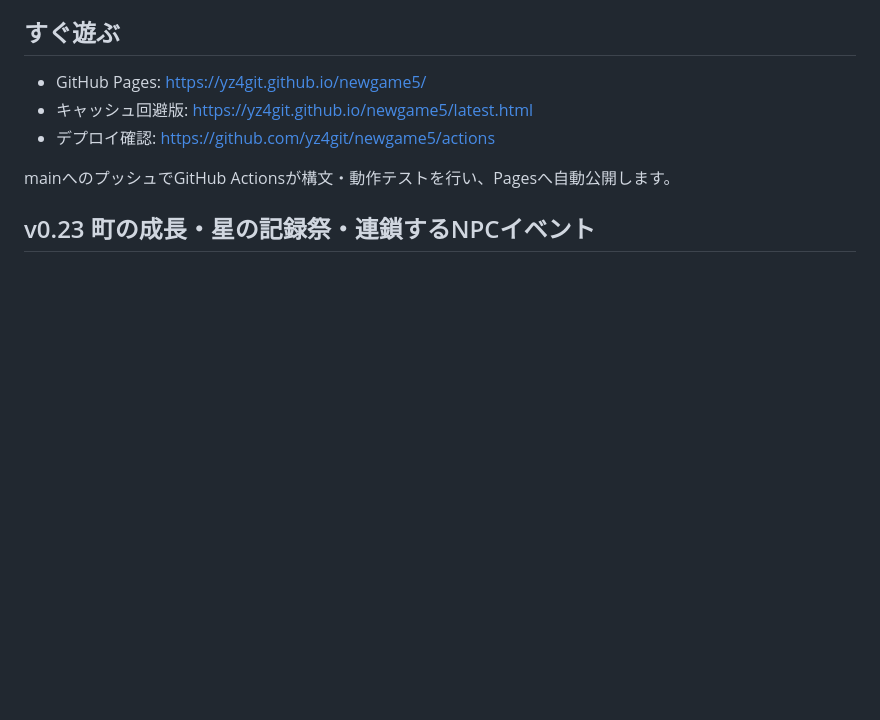
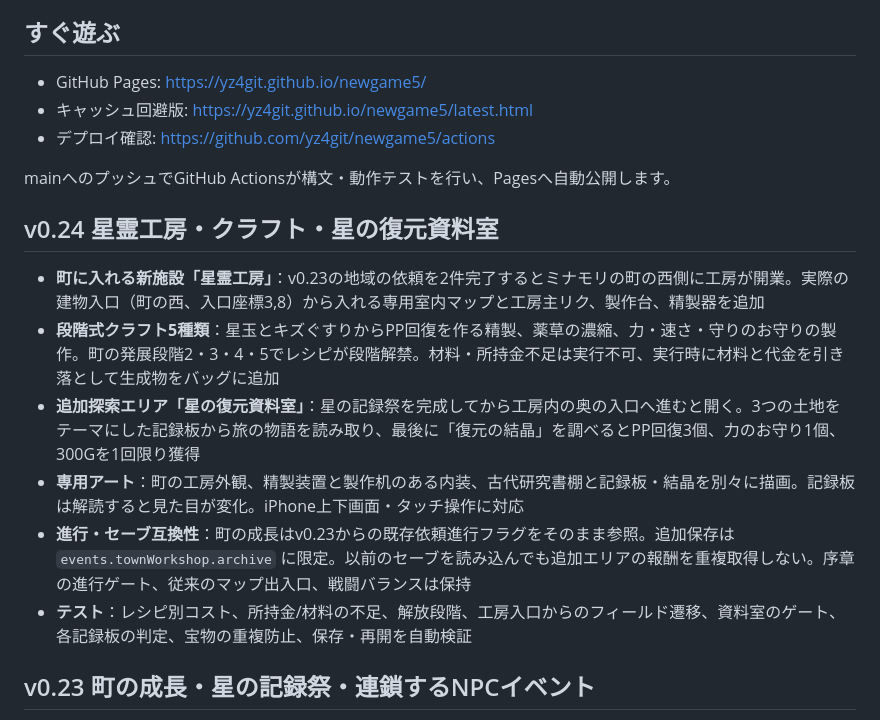
Before and after one commit to yz4git/newgame5, a Markdown page: README.md, the part around the change. Drawn GitHub-style; blank space fills up the shorter version.

Commit message:
Document v0.24 functional crafting workshop, five recipes and post-festival archive

```diff
--- a/README.md
+++ b/README.md
@@ -11,6 +11,15 @@
 - デプロイ確認: https://github.com/yz4git/newgame5/actions
 
 mainへのプッシュでGitHub Actionsが構文・動作テストを行い、Pagesへ自動公開します。
+
+## v0.24 星霊工房・クラフト・星の復元資料室
+
+- **町に入れる新施設「星霊工房」**：v0.23の地域の依頼を2件完了するとミナモリの町の西側に工房が開業。実際の建物入口（町の西、入口座標3,8）から入れる専用室内マップと工房主リク、製作台、精製器を追加
+- **段階式クラフト5種類**：星玉とキズぐすりからPP回復を作る精製、薬草の濃縮、力・速さ・守りのお守りの製作。町の発展段階2・3・4・5でレシピが段階解禁。材料・所持金不足は実行不可、実行時に材料と代金を引き落として生成物をバッグに追加
+- **追加探索エリア「星の復元資料室」**：星の記録祭を完成してから工房内の奥の入口へ進むと開く。3つの土地をテーマにした記録板から旅の物語を読み取り、最後に「復元の結晶」を調べるとPP回復3個、力のお守り1個、300Gを1回限り獲得
+- **専用アート**：町の工房外観、精製装置と製作机のある内装、古代研究書棚と記録板・結晶を別々に描画。記録板は解読すると見た目が変化。iPhone上下画面・タッチ操作に対応
+- **進行・セーブ互換性**：町の成長はv0.23からの既存依頼進行フラグをそのまま参照。追加保存は `events.townWorkshop.archive` に限定。以前のセーブを読み込んでも追加エリアの報酬を重複取得しない。序章の進行ゲート、従来のマップ出入口、戦闘バランスは保持
+- **テスト**：レシピ別コスト、所持金/材料の不足、解放段階、工房入口からのフィールド遷移、資料室のゲート、各記録板の判定、宝物の重複防止、保存・再開を自動検証
 
 ## v0.23 町の成長・星の記録祭・連鎖するNPCイベント
 
```
